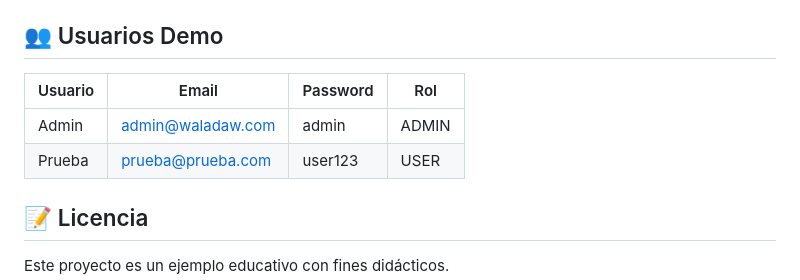
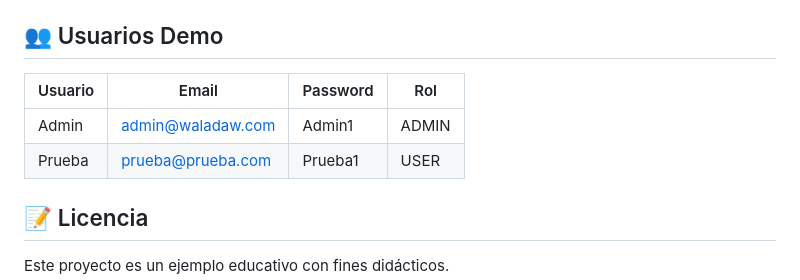
Before and after one commit to joseluisgs/TiendaDawWeb-NetCore, a Markdown page: README.md, the part around the change. GitHub-like rendering.

Commit message:
docs: actualizar credenciales demo en README (Admin1/Prueba1)

```diff
--- a/README.md
+++ b/README.md
@@ -774,10 +774,10 @@ Blazor Server usa SignalR internamente para comunicación bidireccional. El proy
 
 ## 👥 Usuarios Demo
 
-| Usuario   | Email                 | Password | Rol       |
-| --------- | --------------------- | -------- | --------- |
-| Admin     | admin@waladaw.com     | admin    | ADMIN     |
-| Prueba    | prueba@prueba.com     | user123  | USER      |
+| Usuario   | Email                 | Password  | Rol       |
+| --------- | --------------------- | --------- | --------- |
+| Admin     | admin@waladaw.com     | Admin1    | ADMIN     |
+| Prueba    | prueba@prueba.com     | Prueba1   | USER      |
 
 ## 📝 Licencia
 
```
